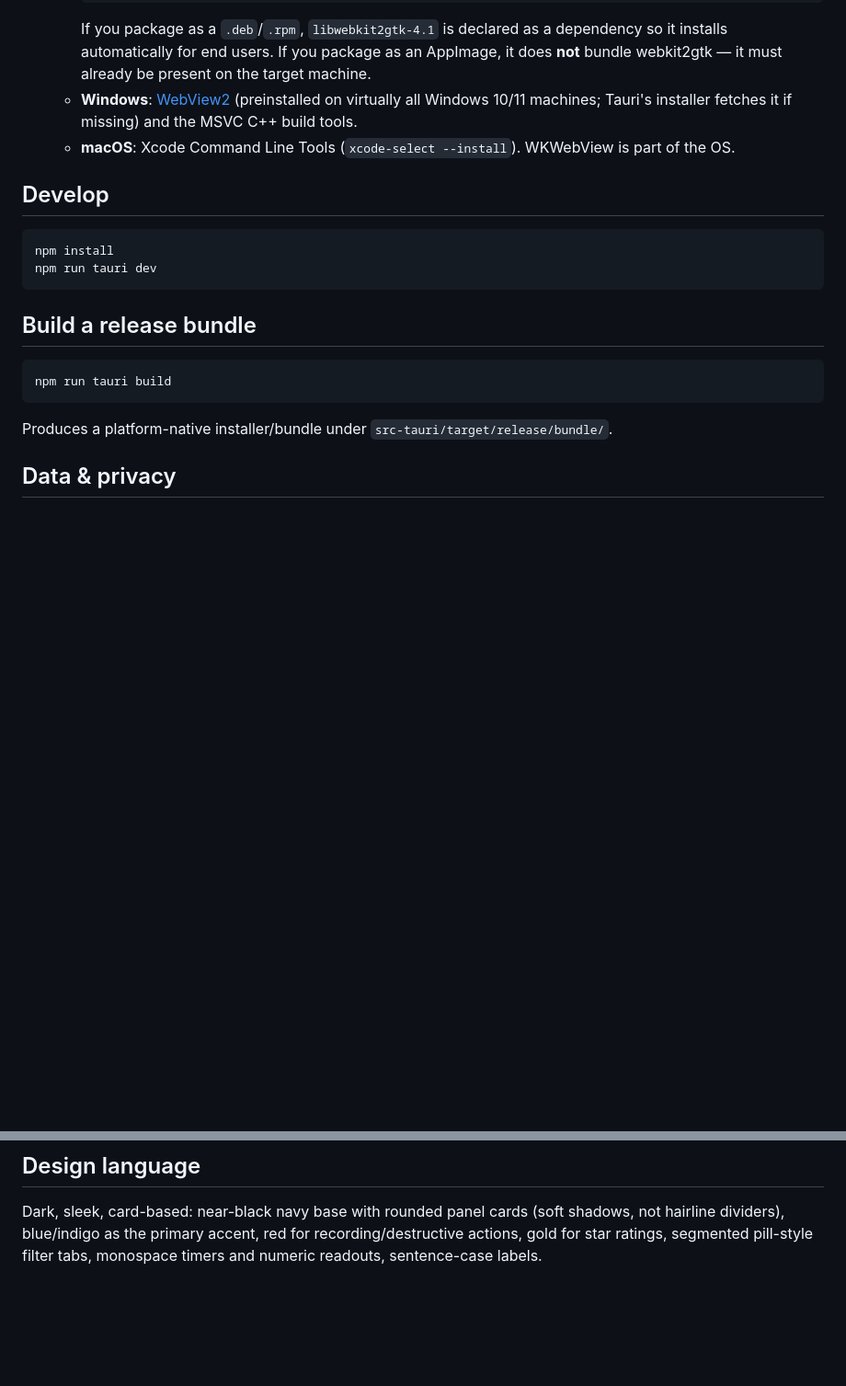
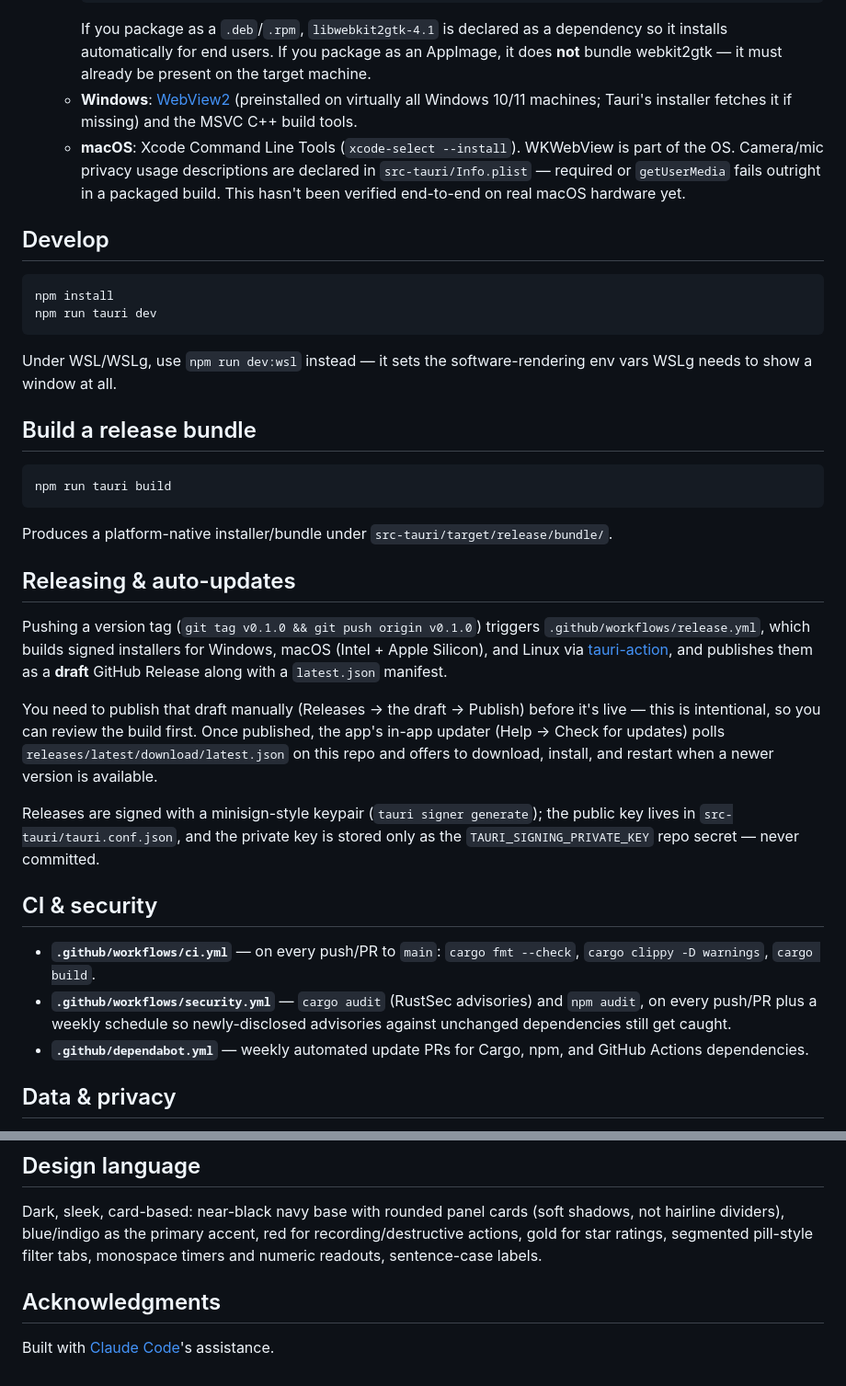
Before and after one commit to ei-sei/flight-recorder, a Markdown page: README.md, 2 parts joined by grey strips. Shown at 92% size. Rendered like a GitHub page; blank space fills up the shorter version.

````diff
--- a/README.md
+++ b/README.md
@@ -13,7 +24,7 @@ A local desktop app for practicing job interviews on webcam. Built with Tauri. R
     ```
     If you package as a `.deb`/`.rpm`, `libwebkit2gtk-4.1` is declared as a dependency so it installs automatically for end users. If you package as an AppImage, it does **not** bundle webkit2gtk — it must already be present on the target machine.
   - **Windows**: [WebView2](https://developer.microsoft.com/microsoft-edge/webview2/) (preinstalled on virtually all Windows 10/11 machines; Tauri's installer fetches it if missing) and the MSVC C++ build tools.
-  - **macOS**: Xcode Command Line Tools (`xcode-select --install`). WKWebView is part of the OS.
+  - **macOS**: Xcode Command Line Tools (`xcode-select --install`). WKWebView is part of the OS. Camera/mic privacy usage descriptions are declared in `src-tauri/Info.plist` — required or `getUserMedia` fails outright in a packaged build. This hasn't been verified end-to-end on real macOS hardware yet.
 
 ## Develop
 
@@ -22,6 +33,8 @@ npm install
 npm run tauri dev
 ```
 
+Under WSL/WSLg, use `npm run dev:wsl` instead — it sets the software-rendering env vars WSLg needs to show a window at all.
+
 ## Build a release bundle
 
 ```
@@ -29,6 +42,20 @@ npm run tauri build
 ```
 
 Produces a platform-native installer/bundle under `src-tauri/target/release/bundle/`.
+
+## Releasing & auto-updates
+
+Pushing a version tag (`git tag v0.1.0 && git push origin v0.1.0`) triggers `.github/workflows/release.yml`, which builds signed installers for Windows, macOS (Intel + Apple Silicon), and Linux via [tauri-action](https://github.com/tauri-apps/tauri-action), and publishes them as a **draft** GitHub Release along with a `latest.json` manifest.
+
+You need to publish that draft manually (Releases → the draft → Publish) before it's live — this is intentional, so you can review the build first. Once published, the app's in-app updater (Help → Check for updates) polls `releases/latest/download/latest.json` on this repo and offers to download, install, and restart when a newer version is available.
+
+Releases are signed with a minisign-style keypair (`tauri signer generate`); the public key lives in `src-tauri/tauri.conf.json`, and the private key is stored only as the `TAURI_SIGNING_PRIVATE_KEY` repo secret — never committed.
+
+## CI & security
+
+- **`.github/workflows/ci.yml`** — on every push/PR to `main`: `cargo fmt --check`, `cargo clippy -D warnings`, `cargo build`.
+- **`.github/workflows/security.yml`** — `cargo audit` (RustSec advisories) and `npm audit`, on every push/PR plus a weekly schedule so newly-disclosed advisories against unchanged dependencies still get caught.
+- **`.github/dependabot.yml`** — weekly automated update PRs for Cargo, npm, and GitHub Actions dependencies.
 
 ## Data & privacy
 
@@ -41,3 +68,7 @@ Produces a platform-native installer/bundle under `src-tauri/target/release/bund
 ## Design language
 
 Dark, sleek, card-based: near-black navy base with rounded panel cards (soft shadows, not hairline dividers), blue/indigo as the primary accent, red for recording/destructive actions, gold for star ratings, segmented pill-style filter tabs, monospace timers and numeric readouts, sentence-case labels.
+
+## Acknowledgments
+
+Built with [Claude Code](https://claude.com/claude-code)'s assistance.
````
Also changed, not shown: other parts of README.md (+11 -0 lines).
